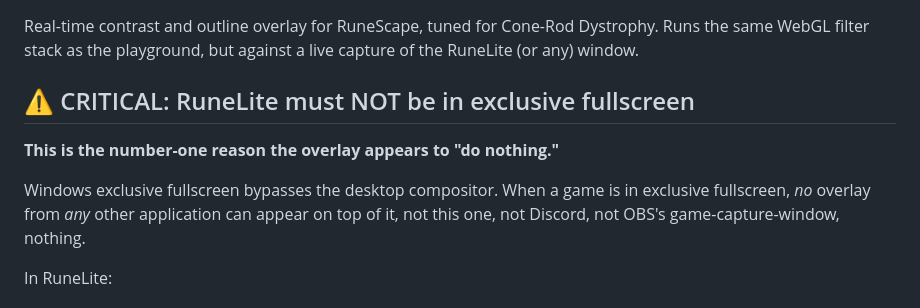
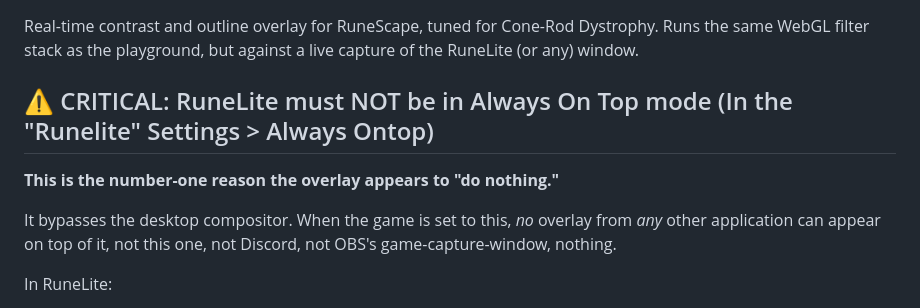
Before and after one commit to Psyda/CRD-Accessibility-Tool, a Markdown page: README.md, the part around the change. Rendered like a GitHub page.

Commit message:
Clarify RuneLite settings for overlay usage
Updated critical instructions regarding RuneLite settings for overlay functionality.

```diff
--- a/README.md
+++ b/README.md
@@ -2,11 +2,11 @@
 
 Real-time contrast and outline overlay for RuneScape, tuned for Cone-Rod Dystrophy. Runs the same WebGL filter stack as the playground, but against a live capture of the RuneLite (or any) window.
 
-## ⚠️ CRITICAL: RuneLite must NOT be in exclusive fullscreen
+## ⚠️ CRITICAL: RuneLite must NOT be in Always On Top mode (In the "Runelite" Settings > Always Ontop)
 
 **This is the number-one reason the overlay appears to "do nothing."**
 
-Windows exclusive fullscreen bypasses the desktop compositor. When a game is in exclusive fullscreen, *no* overlay from *any* other application can appear on top of it, not this one, not Discord, not OBS's game-capture-window, nothing.
+It bypasses the desktop compositor. When the game is set to this, *no* overlay from *any* other application can appear on top of it, not this one, not Discord, not OBS's game-capture-window, nothing.
 
 In RuneLite:
 - Open the **Stretched mode** plugin settings (if using).
```
